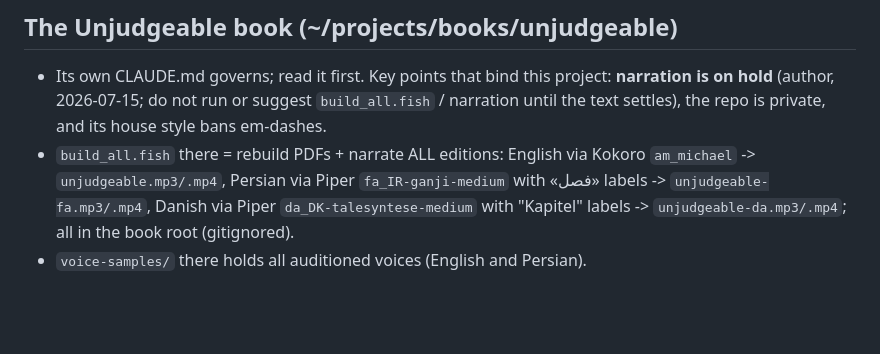
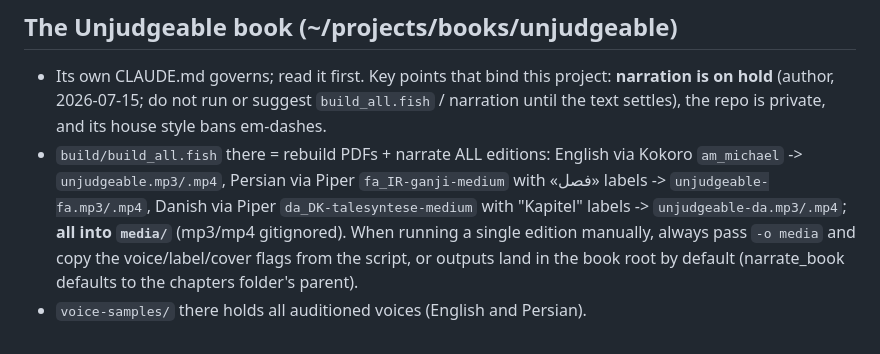
Before and after one commit to cocodedk/pdf2speech, a Markdown page: CLAUDE.md, the part around the change. Drawn GitHub-style; blank space fills up the shorter version.

Commit message:
Note media/ output convention for the book's narrations
Manual single-edition runs must pass -o media; narrate_book otherwise
defaults to the chapters folder's parent.

Co-Authored-By: Claude Fable 5 <noreply@anthropic.com>

```diff
--- a/CLAUDE.md
+++ b/CLAUDE.md
@@ -99,9 +99,13 @@ quality ceiling is whatever runs locally.
   project: **narration is on hold** (author, 2026-07-15; do not run or
   suggest `build_all.fish` / narration until the text settles), the repo is
   private, and its house style bans em-dashes.
-- `build_all.fish` there = rebuild PDFs + narrate ALL editions:
+- `build/build_all.fish` there = rebuild PDFs + narrate ALL editions:
   English via Kokoro `am_michael` -> `unjudgeable.mp3/.mp4`, Persian via
   Piper `fa_IR-ganji-medium` with «فصل» labels -> `unjudgeable-fa.mp3/.mp4`,
   Danish via Piper `da_DK-talesyntese-medium` with "Kapitel" labels ->
-  `unjudgeable-da.mp3/.mp4`; all in the book root (gitignored).
+  `unjudgeable-da.mp3/.mp4`; **all into `media/`** (mp3/mp4 gitignored).
+  When running a single edition manually, always pass `-o media` and copy
+  the voice/label/cover flags from the script, or outputs land in the
+  book root by default (narrate_book defaults to the chapters folder's
+  parent).
 - `voice-samples/` there holds all auditioned voices (English and Persian).
```
